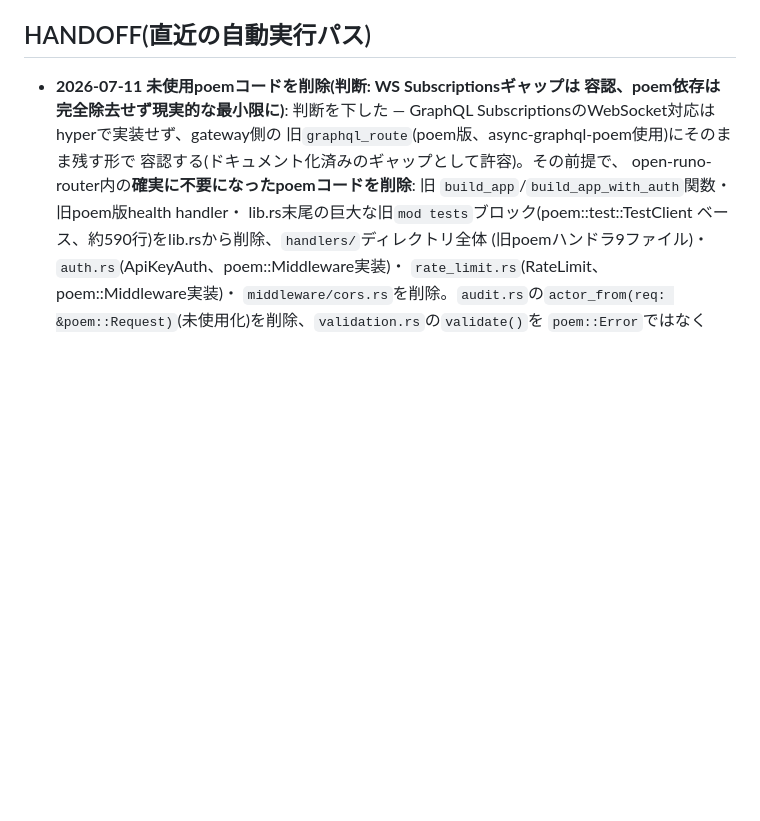
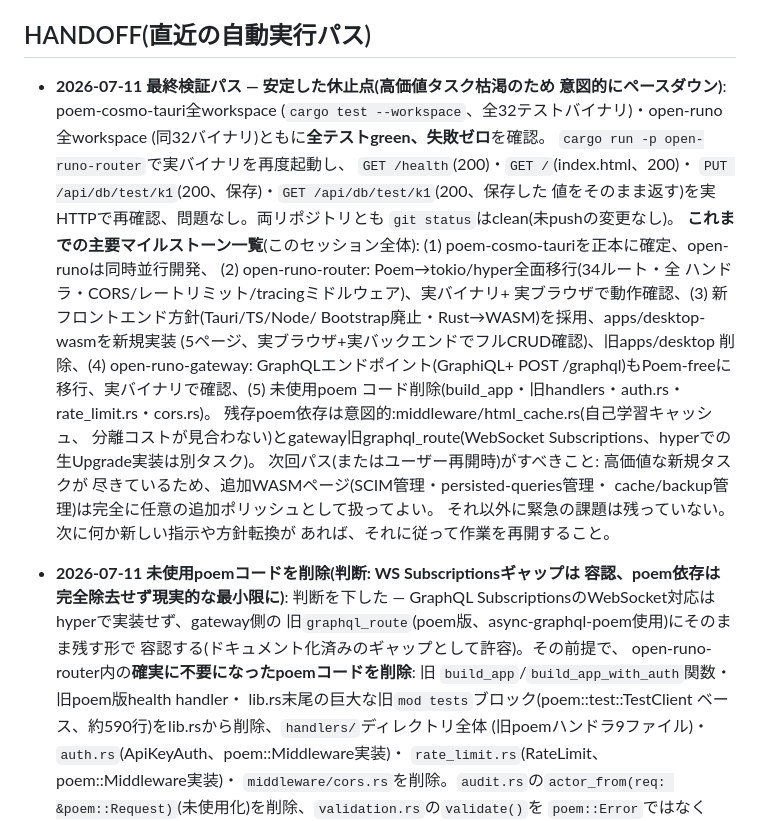
Before and after one commit to aon-co-jp/RPoem, a Markdown page: CLAUDE.md, the part around the change. Drawn GitHub-style; blank space fills up the shorter version.

Commit message:
docs: record final verification pass, stable resting point

```diff
--- a/CLAUDE.md
+++ b/CLAUDE.md
@@ -104,6 +104,34 @@ open-runo / poem-runo のものをそのまま保持しているため、コミ
   アラビア語の10言語が揃っている。
 
 ## HANDOFF(直近の自動実行パス)
+
+- **2026-07-11 最終検証パス — 安定した休止点(高価値タスク枯渇のため
+  意図的にペースダウン)**: poem-cosmo-tauri全workspace
+  (`cargo test --workspace`、全32テストバイナリ)・open-runo全workspace
+  (同32バイナリ)ともに**全テストgreen、失敗ゼロ**を確認。
+  `cargo run -p open-runo-router`で実バイナリを再度起動し、
+  `GET /health`(200)・`GET /`(index.html、200)・
+  `PUT /api/db/test/k1`(200、保存)・`GET /api/db/test/k1`(200、保存した
+  値をそのまま返す)を実HTTPで再確認、問題なし。両リポジトリとも
+  `git status`はclean(未pushの変更なし)。
+  **これまでの主要マイルストーン一覧**(このセッション全体):
+  (1) poem-cosmo-tauriを正本に確定、open-runoは同時並行開発、
+  (2) open-runo-router: Poem→tokio/hyper全面移行(34ルート・全
+  ハンドラ・CORS/レートリミット/tracingミドルウェア)、実バイナリ+
+  実ブラウザで動作確認、(3) 新フロントエンド方針(Tauri/TS/Node/
+  Bootstrap廃止・Rust→WASM)を採用、apps/desktop-wasmを新規実装
+  (5ページ、実ブラウザ+実バックエンドでフルCRUD確認)、旧apps/desktop
+  削除、(4) open-runo-gateway: GraphQLエンドポイント(GraphiQL+
+  POST /graphql)もPoem-freeに移行、実バイナリで確認、(5) 未使用poem
+  コード削除(build_app・旧handlers・auth.rs・rate_limit.rs・cors.rs)。
+  残存poem依存は意図的:middleware/html_cache.rs(自己学習キャッシュ、
+  分離コストが見合わない)とgateway旧graphql_route(WebSocket
+  Subscriptions、hyperでの生Upgrade実装は別タスク)。
+  次回パス(またはユーザー再開時)がすべきこと: 高価値な新規タスクが
+  尽きているため、追加WASMページ(SCIM管理・persisted-queries管理・
+  cache/backup管理)は完全に任意の追加ポリッシュとして扱ってよい。
+  それ以外に緊急の課題は残っていない。次に何か新しい指示や方針転換が
+  あれば、それに従って作業を再開すること。
 
 - **2026-07-11 未使用poemコードを削除(判断: WS Subscriptionsギャップは
   容認、poem依存は完全除去せず現実的な最小限に)**: 判断を下した —
```
